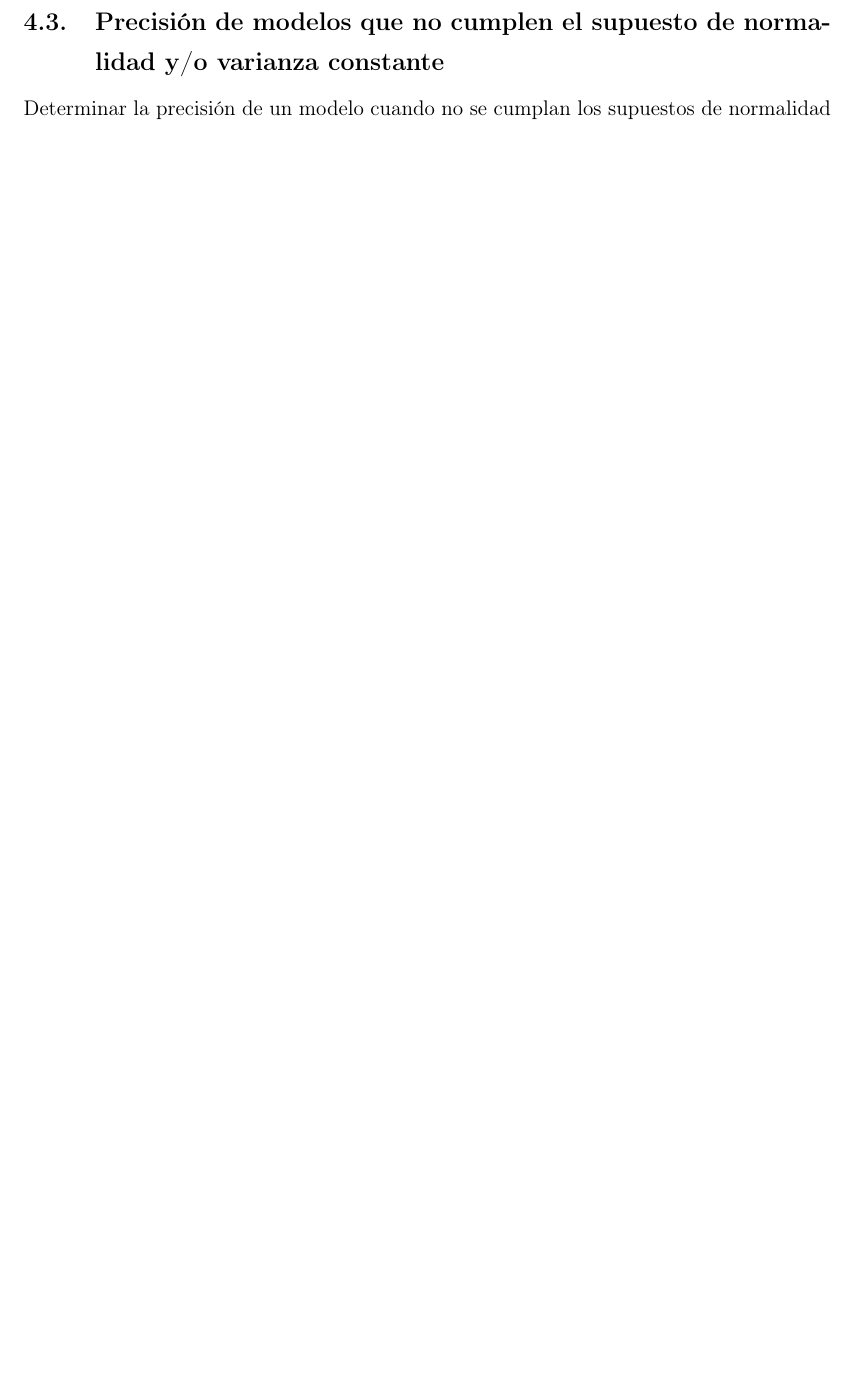
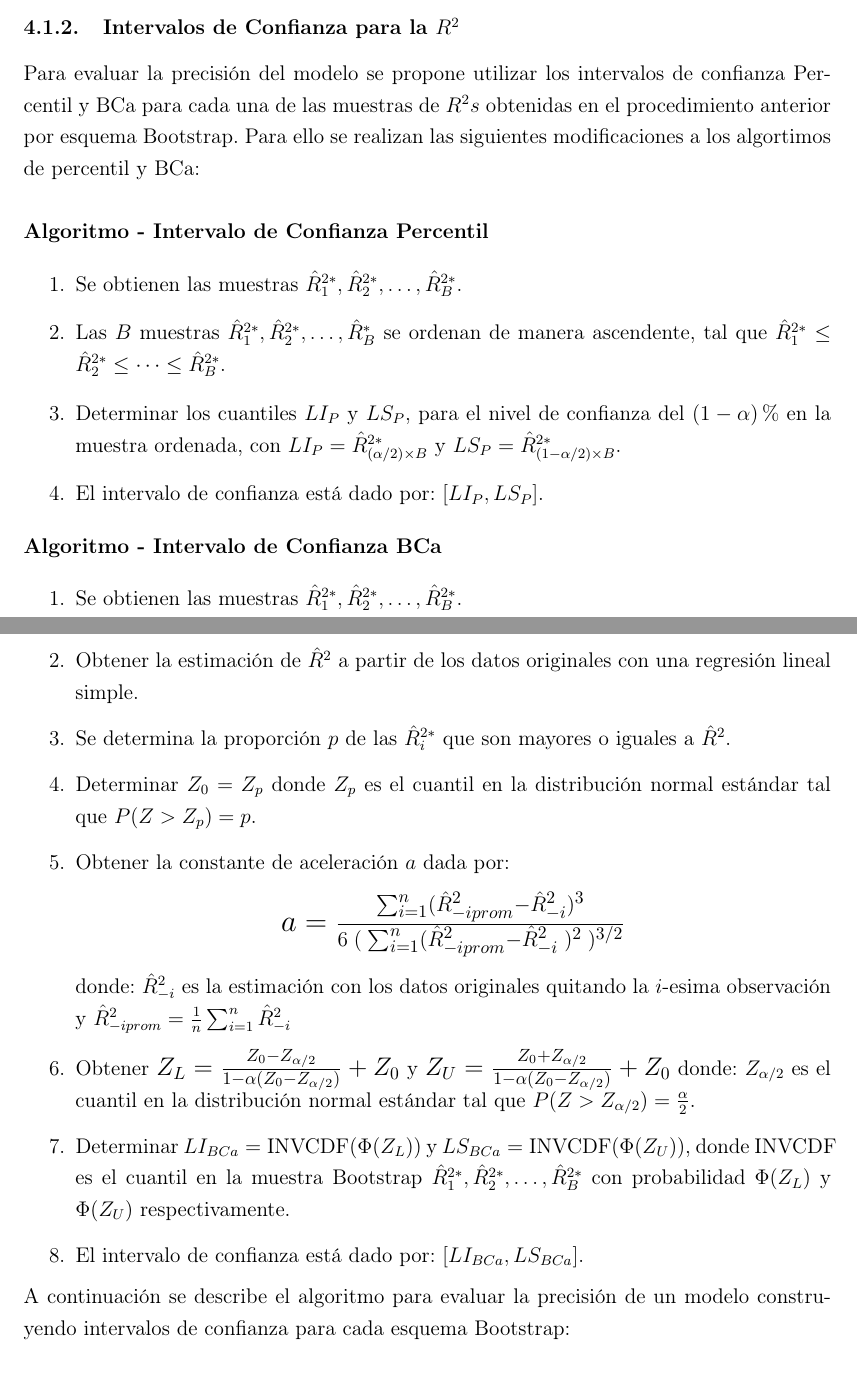
Before and after one commit to Irving-8man/Tesis_BootsRobust, a LaTeX thesis (tesis__IrvingCupul.tex, which reads 8_metodologia.tex): part of page 35 of 70 before the commit and two parts of pages 35 and 36 of 72 after it, the two joined at a grey line, cut at the place of the change, the shorter picture padded with empty space. Compiled offline with pdfLaTeX.

Commit message:
update: metodologia

```diff
--- a/8_metodologia.tex
+++ b/8_metodologia.tex
@@ -13,3 +44,55 @@ Desarrollar la metodología para medir la precisión de un modelo con la técnic
 	\caption{Algoritmo para los diferentes esquemas Bootstrap.}
+	\label{fig:AlgDifEsqBoots}
 \end{figure}
-\
+
+\subsubsection{Intervalos de Confianza para la $R^{2}$}
+
+Para evaluar la precisión del modelo se propone utilizar los intervalos de confianza Percentil y BCa para cada una de las muestras de $R^{2}s$ obtenidas en el procedimiento anterior por esquema Bootstrap. Para ello se realizan las siguientes modificaciones a los algortimos de percentil y BCa: \\
+
+
+\textbf{Algoritmo - Intervalo de Confianza Percentil}
+
+\begin{enumerate}
+
+	\item Se obtienen las muestras $\hat{R}^{2*}_{1} , \hat{R}^{2*}_{2}, \dots,\hat{R}^{2*}_{B}$.
+
+	\item Las $B$ muestras $\hat{R}^{2*}_{1} , \hat{R}^{2*}_{2}, \dots,\hat{R}^{*}_{B}$ se ordenan de manera ascendente, tal que $\hat{R}^{2*}_{1} \leq \hat{R}^{2*}_{2} \leq \dots \leq \hat{R}^{2*}_{B} $.
+
+	\item Determinar los cuantiles \( LI_{P} \) y \( LS_{P} \), para el nivel de confianza del \( (1-\alpha)\% \) en la muestra ordenada, con \( LI_{P} = \hat{R}^{2*}_{ ( \alpha/2 ) \times B} \) y \( LS_{P} = \hat{R}^{2*}_{ (1 - \alpha/2) \times B} \).
+
+	\item El intervalo de confianza está dado por: \( [LI_{P}, LS_{P}] \).
+\end{enumerate}
+
+
+\textbf{Algoritmo - Intervalo de Confianza BCa}
+
+\begin{enumerate}
+
+	\item Se obtienen las muestras $\hat{R}^{2*}_{1} , \hat{R}^{2*}_{2}, \dots,\hat{R}^{2*}_{B}$.
+
+	\item Obtener la estimación de $\hat{R}^{2}$ a partir de los datos originales con una regresión lineal simple.
+
+	\item Se determina la proporción $p$ de las  $\hat{R}^{2*}_{i}$ que son mayores o iguales a $\hat{R}^{2}$.
+
+	\item  Determinar $Z_{0} = Z_{p}$ donde $Z_{p}$ es el cuantil en la distribución normal estándar tal que $P(Z > Z_{p}) = p$.
+
+	\item  Obtener la constante de aceleración $a$ dada por:
+	\begin{center}
+		\Large $ a = \frac{\sum_{i=1}^{n}  (\hat{R}^{2}_{-iprom}  - \hat{R}^{2}_{-i})^{3} }{ 6 \; (\; \sum_{i=1}^{n}  ( \hat{R}^{2}_{-iprom}  - \hat{R}^{2}_{-i} \;)^{2} \; )^{3/2}} $
+	\end{center}
+
+	donde: $\hat{R}^{2}_{-i}$ es la estimación con los datos originales quitando la $i$-esima observación y {\normalsize $\hat{R}^{2}_{-iprom} = \frac{1}{n} \sum_{i=1}^{n}\hat{R}^{2}_{-i}$}
+
+	\item Obtener {\large $Z_{L} = \frac{Z_{0} - Z_{\alpha/2}}{ 1- \alpha ( Z_{0} - Z_{\alpha/2})} + Z_{0}  $}   y {\large $Z_{U} = \frac{Z_{0} + Z_{\alpha/2}}{ 1- \alpha ( Z_{0} - Z_{\alpha/2})} + Z_{0}  $}  donde: $Z_{\alpha /2}$ es el cuantil en la
+	distribución normal estándar tal que $P(Z > Z_{\alpha / 2}) = \frac{\alpha}{2}$.
+
+	\item Determinar \( LI_{BCa} = \text{INVCDF}(\Phi(Z_{L})) \) y \( LS_{BCa} = \text{INVCDF}(\Phi(Z_{U})) \), donde \( \text{INVCDF} \) es el cuantil en la muestra Bootstrap \( \hat{R}^{2*}_{1}, \hat{R}^{2*}_{2}, \dots, \hat{R}^{2*}_{B} \) con probabilidad \( \Phi(Z_{L}) \) y \( \Phi(Z_{U}) \) respectivamente.
+
+	\item El intervalo de confianza está dado por: \( [LI_{BCa}, LS_{BCa}] \).
+
+\end{enumerate}
+
+
+
+
+A continuación se describe el algoritmo para evaluar la precisión de un modelo construyendo intervalos de confianza para cada esquema Bootstrap:\\
@@ -58,8 +139,3 @@ Determinar la precisión de un modelo cuando se cumplan los supuestos de normali
-\subsection{Precisión de modelos que no cumplen el supuesto de normalidad y/o varianza constante}
-Determinar la precisión de un modelo cuando no se cumplan los supuestos de normalidad y/o varianza constante.
-\vspace{1.5cm}
-
-
 \subsection{Estudio de simulación para la evaluación de la propuesta}
 \vspace{1.5cm}
 
```
Also changed, not shown: 7_marcoTeorico.tex (+1 -2 lines), referencias/Referencias.bib (+11 -10 lines), img/metodo.png (deleted), img/metodologia_v4.png (added), 8_metodologia.tex (77 more changed lines), 1 other file.
